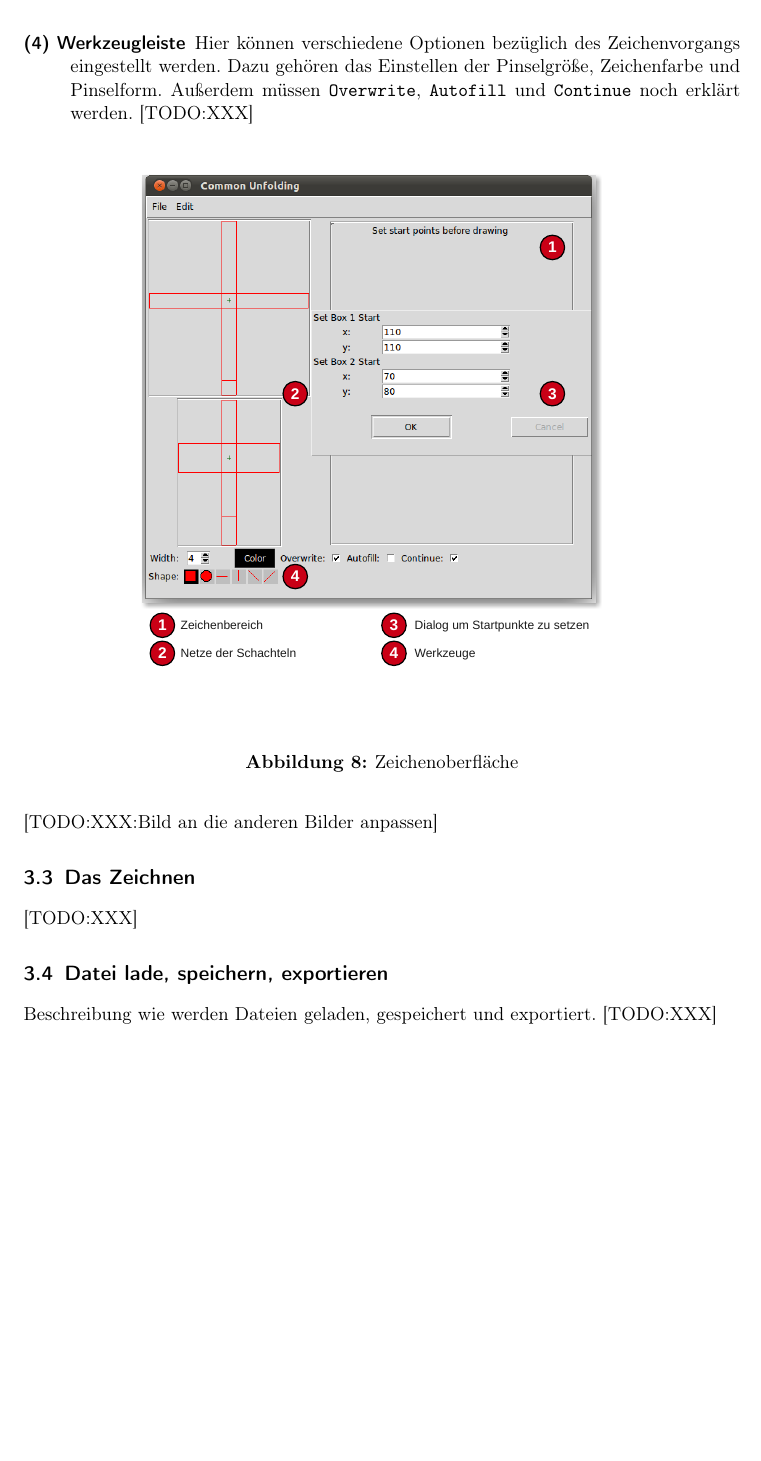
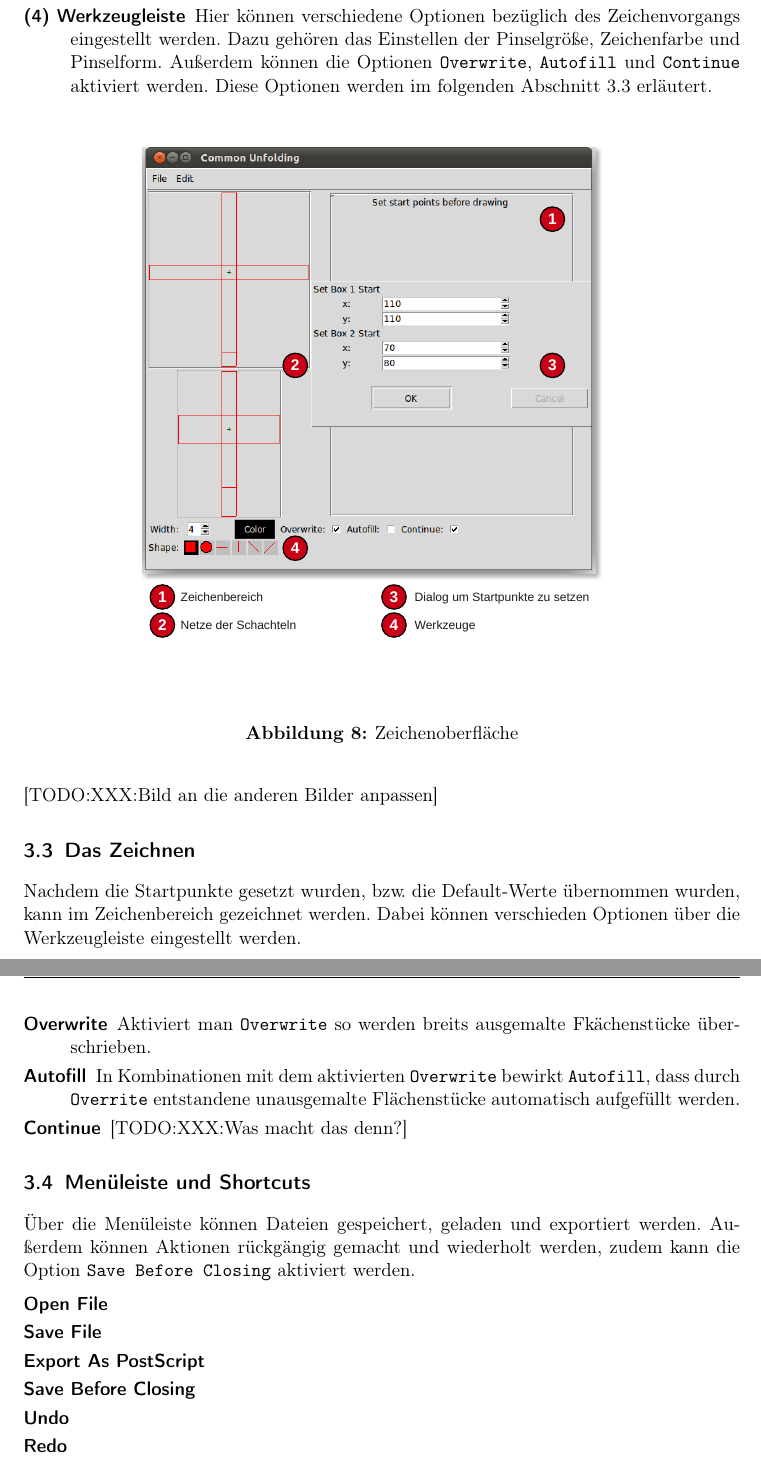
Before and after one commit to aschle/commonUnfoldingDOKU, a LaTeX paper (bericht.tex, which reads 04_parts/handbuch.tex): part of page 14 of 22 before the commit and two parts of pages 14 and 15 of 23 after it, the two joined at a grey line, cut so that both start at the same text, the shorter picture padded with empty space. Compiled offline with pdfLaTeX.

Commit message:
Handbuch ist fast fertig

```diff
--- a/04_parts/handbuch.tex
+++ b/04_parts/handbuch.tex
@@ -60,4 +58,6 @@ Die Zeichenoberfläche besteht aus den folgenden vier Bereichen:
-    \item [(4)~Werkzeugleiste] Hier können verschiedene Optionen bezüglich des Zeichenvorgangs eingestellt werden. Dazu gehören das Einstellen der Pinselgröße, Zeichenfarbe und Pinselform. Außerdem müssen \texttt{Overwrite}, \texttt{Autofill} und \texttt{Continue} noch erklärt werden. [TODO:XXX]
+    \item [(2)~Netze~der~Schachteln:] Im linken Bereich der Oberfläche werden alle ausgewählten Gitternetze untereinander angezeigt. Wir auf der Zeichenfläche gemalt so wird auf den Schachteln die ausgemalte Fläche angezeigt.
+    \item [(3)~Startpunkte-Dialog:] Bevor man mit dem Zeichnen beginnt, können Startpunkte auf den einzelnen Schachteln gesetzt werden, dies kann in einem extra Fenster passieren (es wird beim Erstellen der Schachteln automatisch geöffnet), indem die genauen $(x,y)$-Werte für alle Schachteln eingegeben werden oder auch durch Klicken auf die Schachteln direkt im Bereich~(3). Das Setzen der Startpunkte kann auch über die Menüleiste \texttt{Edit $\rightarrow$ Set Start Points} erfolgen.
+    \item [(4)~Werkzeugleiste] Hier können verschiedene Optionen bezüglich des Zeichenvorgangs eingestellt werden. Dazu gehören das Einstellen der Pinselgröße, Zeichenfarbe und Pinselform. Außerdem können die Optionen \texttt{Overwrite}, \texttt{Autofill} und \texttt{Continue} aktiviert werden. Diese Optionen werden im folgenden Abschnitt~\ref{subsec:zeichnen} erläutert.
   \end{description}
 
 \begin{figure}[htbp]
@@ -76,7 +76,14 @@ Die Zeichenoberfläche besteht aus den folgenden vier Bereichen:
 % DAS ZEICHNEN %%%%%%%%%%%%%%%%%%%%%%%%%%%%%%%%%%%%%%%%%%%%%%%%%%%%%%%%%%%%%%%%
 %%%%%%%%%%%%%%%%%%%%%%%%%%%%%%%%%%%%%%%%%%%%%%%%%%%%%%%%%%%%%%%%%%%%%%%%%%%%%%%
 \subsection{Das Zeichnen}
-[TODO:XXX]
+\label{subsec:zeichnen}
+Nachdem die Startpunkte gesetzt wurden, \bzw die Default-Werte übernommen wurden, kann im Zeichenbereich gezeichnet werden. Dabei können verschieden Optionen über die Werkzeugleiste eingestellt werden.
+
+\begin{description}
+  \item [Overwrite] Aktiviert man \texttt{Overwrite} so werden breits ausgemalte Fkächenstücke überschrieben.
+  \item [Autofill] In Kombinationen mit dem aktivierten \texttt{Overwrite} bewirkt \texttt{Autofill}, dass durch \texttt{Overrite} entstandene unausgemalte Flächenstücke automatisch aufgefüllt werden.
+  \item [Continue] [TODO:XXX:Was macht das denn?]
+\end{description}
 
 
 %%%%%%%%%%%%%%%%%%%%%%%%%%%%%%%%%%%%%%%%%%%%%%%%%%%%%%%%%%%%%%%%%%%%%%%%%%%%%%%
@@ -84,8 +91,16 @@ Die Zeichenoberfläche besteht aus den folgenden vier Bereichen:
 %%%%%%%%%%%%%%%%%%%%%%%%%%%%%%%%%%%%%%%%%%%%%%%%%%%%%%%%%%%%%%%%%%%%%%%%%%%%%%%
 % LADEN, SPEICHERN, EXPORTIEREN %%%%%%%%%%%%%%%%%%%%%%%%%%%%%%%%%%%%%%%%%%%%%%%
 %%%%%%%%%%%%%%%%%%%%%%%%%%%%%%%%%%%%%%%%%%%%%%%%%%%%%%%%%%%%%%%%%%%%%%%%%%%%%%%
-\subsection{Datei lade, speichern, exportieren}
+\subsection{Menüleiste und Shortcuts}
 \label{subsec:dateioperationen}
 
-Beschreibung wie werden Dateien geladen, gespeichert und exportiert.
-[TODO:XXX]
+Über die Menüleiste können Dateien gespeichert, geladen und exportiert werden. Außerdem können Aktionen rückgängig gemacht und wiederholt werden, zudem kann die Option \texttt{Save Before Closing} aktiviert werden.
+
+\begin{description}
+  \item [Open File]
+  \item [Save File]
+  \item [Export As PostScript]
+  \item [Save Before Closing]
+  \item [Undo]
+  \item [Redo]
+\end{description}
```
Also changed, not shown: 04_parts/handbuch.tex (4 more changed lines).
